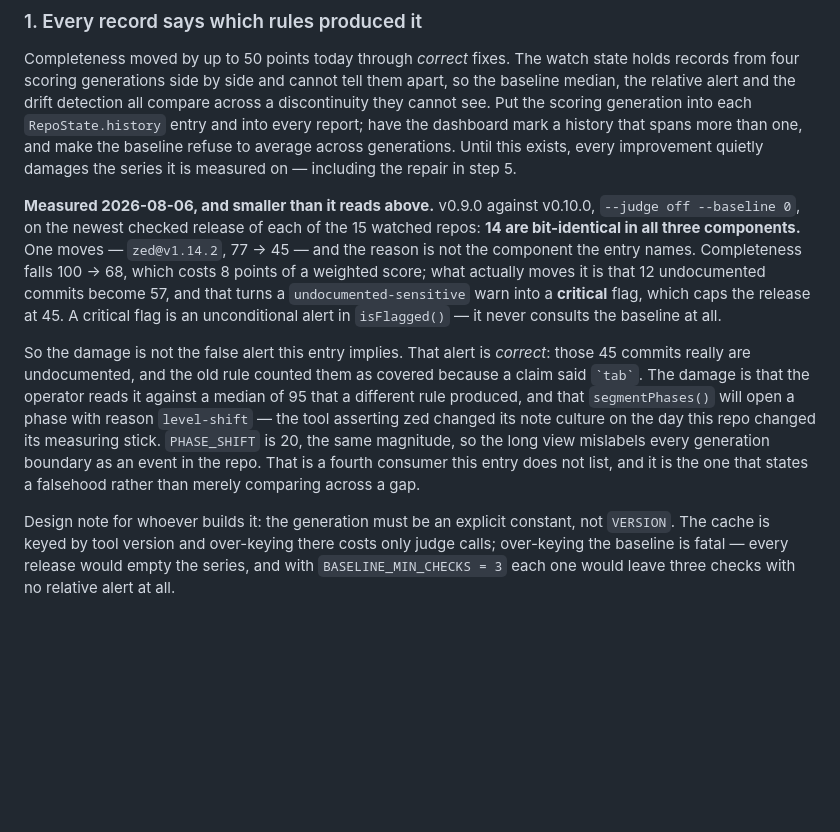
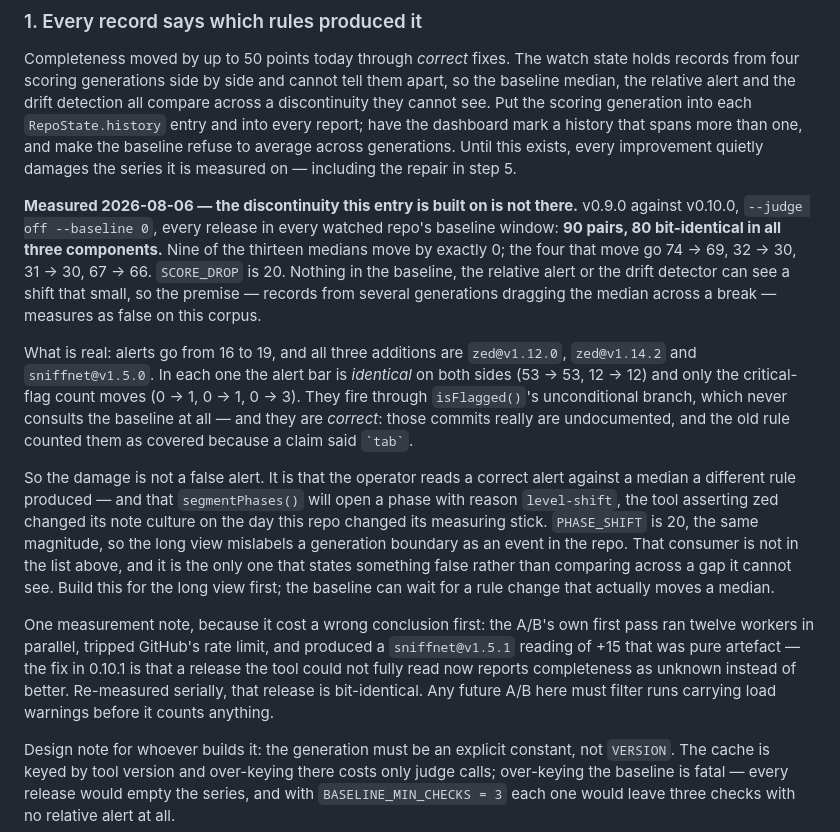
Before and after one commit to bmmmm/comparereleaseii, a Markdown page: ROADMAP.md, the part around the change. GitHub-like rendering; blank space fills up the shorter version.

Commit message:
The generation premise measures as false, and the long view is the real target
The full A/B is in: v0.9.0 against v0.10.0, judge off, every release in every
watched repo's baseline window. 90 pairs, 80 bit-identical. Nine of thirteen
medians move by exactly 0 and the other four by 5, 2, 1 and 1 points, against
a SCORE_DROP of 20 — so the discontinuity step 1 is built on, generations
dragging the median across a break, is not observable on this corpus.

Alerts go 16 to 19. All three additions have an identical bar on both sides
and differ only in critical-flag count, so they fire through isFlagged()'s
unconditional branch, which never reads the baseline. And they are correct
alerts: those commits are undocumented, and the old rule counted them as
covered off a claim that said `tab`.

What is left is segmentPhases(), which will open a phase labelled level-shift
at PHASE_SHIFT 20 and assert a repo changed its note culture on the day this
repo changed its measuring stick. That is the one consumer that states
something false, and it is not in the entry's list. Build for it first.

Also recorded: the first pass of this A/B ran twelve workers in parallel, hit
the rate limit and produced a sniffnet@v1.5.1 reading of +15 that was pure
artefact — the 0.10.1 fix. Re-measured serially it is bit-identical. A future
A/B here filters runs carrying load warnings before counting anything.

```diff
--- a/ROADMAP.md
+++ b/ROADMAP.md
@@ -55,26 +55,40 @@ baseline refuse to average across generations. Until this exists, every
 improvement quietly damages the series it is measured on — including the
 repair in step 5.
 
-**Measured 2026-08-06, and smaller than it reads above.** v0.9.0 against
-v0.10.0, `--judge off --baseline 0`, on the newest checked release of each of
-the 15 watched repos: **14 are bit-identical in all three components.** One
-moves — `zed@v1.14.2`, 77 → 45 — and the reason is not the component the
-entry names. Completeness falls 100 → 68, which costs 8 points of a weighted
-score; what actually moves it is that 12 undocumented commits become 57, and
-that turns a `undocumented-sensitive` warn into a **critical** flag, which
-caps the release at 45. A critical flag is an unconditional alert in
-`isFlagged()` — it never consults the baseline at all.
+**Measured 2026-08-06 — the discontinuity this entry is built on is not
+there.** v0.9.0 against v0.10.0, `--judge off --baseline 0`, every release in
+every watched repo's baseline window: **90 pairs, 80 bit-identical in all
+three components.** Nine of the thirteen medians move by exactly 0; the four
+that move go 74 → 69, 32 → 30, 31 → 30, 67 → 66. `SCORE_DROP` is 20. Nothing
+in the baseline, the relative alert or the drift detector can see a shift
+that small, so the premise — records from several generations dragging the
+median across a break — measures as false on this corpus.
 
-So the damage is not the false alert this entry implies. That alert is
-*correct*: those 45 commits really are undocumented, and the old rule counted
-them as covered because a claim said `` `tab` ``. The damage is that the
-operator reads it against a median of 95 that a different rule produced, and
-that `segmentPhases()` will open a phase with reason `level-shift` — the tool
-asserting zed changed its note culture on the day this repo changed its
-measuring stick. `PHASE_SHIFT` is 20, the same magnitude, so the long view
-mislabels every generation boundary as an event in the repo. That is a fourth
-consumer this entry does not list, and it is the one that states a falsehood
-rather than merely comparing across a gap.
+What is real: alerts go from 16 to 19, and all three additions are
+`zed@v1.12.0`, `zed@v1.14.2` and `sniffnet@v1.5.0`. In each one the alert bar
+is *identical* on both sides (53 → 53, 12 → 12) and only the critical-flag
+count moves (0 → 1, 0 → 1, 0 → 3). They fire through `isFlagged()`'s
+unconditional branch, which never consults the baseline at all — and they are
+*correct*: those commits really are undocumented, and the old rule counted
+them as covered because a claim said `` `tab` ``.
+
+So the damage is not a false alert. It is that the operator reads a correct
+alert against a median a different rule produced — and that `segmentPhases()`
+will open a phase with reason `level-shift`, the tool asserting zed changed
+its note culture on the day this repo changed its measuring stick.
+`PHASE_SHIFT` is 20, the same magnitude, so the long view mislabels a
+generation boundary as an event in the repo. That consumer is not in the list
+above, and it is the only one that states something false rather than
+comparing across a gap it cannot see. Build this for the long view first;
+the baseline can wait for a rule change that actually moves a median.
+
+One measurement note, because it cost a wrong conclusion first: the A/B's own
+first pass ran twelve workers in parallel, tripped GitHub's rate limit, and
+produced a `sniffnet@v1.5.1` reading of +15 that was pure artefact — the fix
+in 0.10.1 is that a release the tool could not fully read now reports
+completeness as unknown instead of better. Re-measured serially, that release
+is bit-identical. Any future A/B here must filter runs carrying load warnings
+before it counts anything.
 
 Design note for whoever builds it: the generation must be an explicit
 constant, not `VERSION`. The cache is keyed by tool version and over-keying
```
